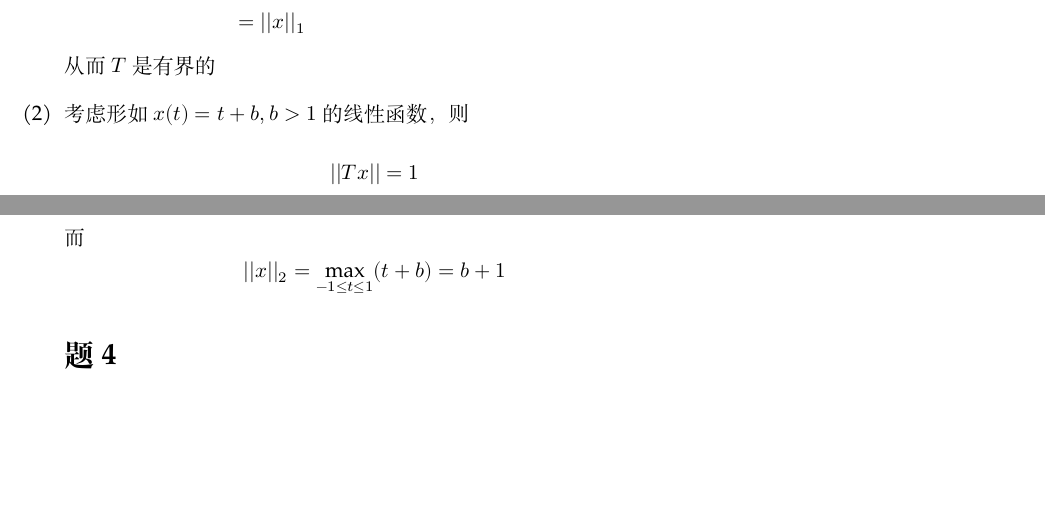
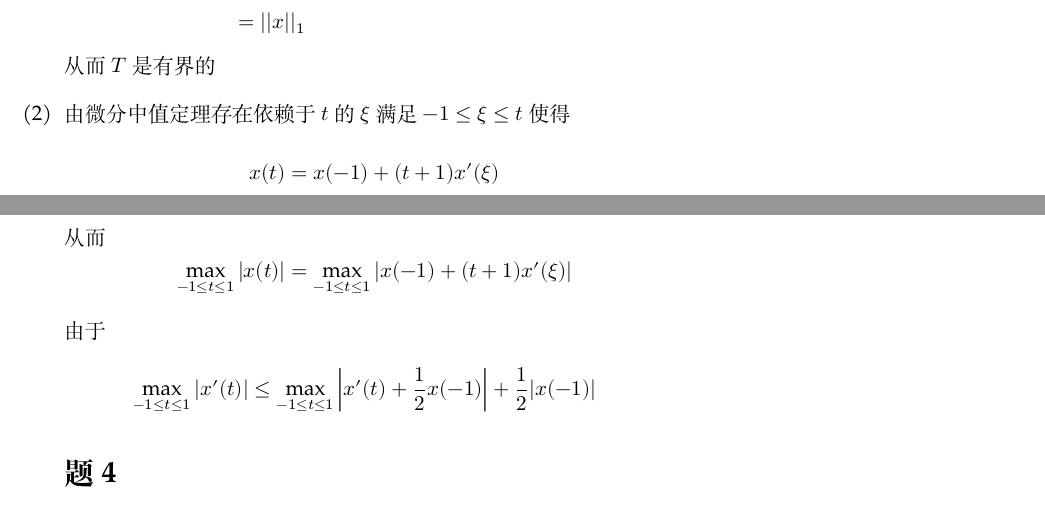
Before and after one commit to OopsYao/homework, a LaTeX problem sheet (functional-analysis/hw13/main.tex): two parts of pages 1 and 2 of 3, joined at a grey line, cut so that both start at the same text, the shorter picture padded with empty space. Compiled offline with XeLaTeX; a missing font is replaced by an installed copy or a similar font.

Commit message:
🍻 FA H13P3

```diff
--- a/functional-analysis/hw13/main.tex
+++ b/functional-analysis/hw13/main.tex
@@ -44,10 +44,18 @@
         从而$T$是有界的
 
         \item
-        考虑形如$x(t)=t+b,b>1$的线性函数，则
-        \[||Tx||=1\]
-        而
-        \[||x||_2=\max_{-1\leq t\leq 1}(t+b)=b+1\]
+        由微分中值定理存在依赖于$t$的$\xi$满足$-1\leq\xi\leq t$使得
+        \[x(t)=x(-1)+(t+1)x'(\xi)\]
+        从而
+        \[\max_{-1\leq t\leq 1}|x(t)|
+        =\max_{-1\leq t\leq 1}|x(-1)+(t+1)x'(\xi)|\]
+
+        由于
+        \[\begin{aligned}
+            \max_{-1\leq t\leq 1}|x'(t)|
+            &\leq\max_{-1\leq t\leq 1}\left|x'(t)+\frac{1}{2}x(-1)\right|
+            +\frac{1}{2}|x(-1)|
+        \end{aligned}\]
         % TODO More thinking
     \end{subproblem}
 
```
